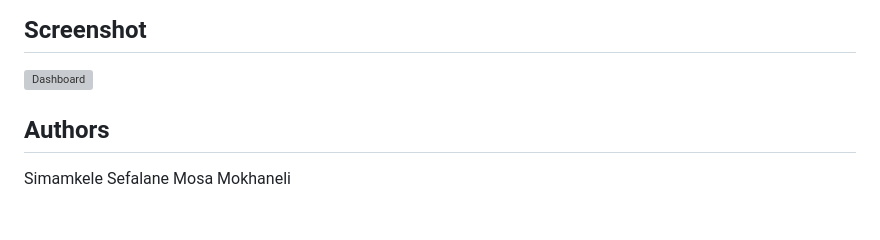
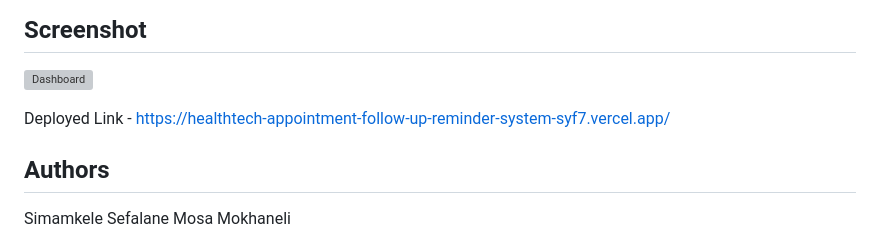
Before and after one commit to SimamkeleSefalane/HealthCare-Appointment-Booking-System, a Markdown page: README.md, the part around the change. GitHub-like rendering; blank space fills up the shorter version; grey boxes are pictures that could not be loaded.

```diff
--- a/README.md
+++ b/README.md
@@ -176,6 +176,7 @@ Dashboard View:
 
 ![Dashboard](https://github.com/user-attachments/assets/3b842a8f-84e8-49ee-a5db-cf4565bb459d)
 
+Deployed Link - https://healthtech-appointment-follow-up-reminder-system-syf7.vercel.app/
 
 ## Authors
 Simamkele Sefalane
```
